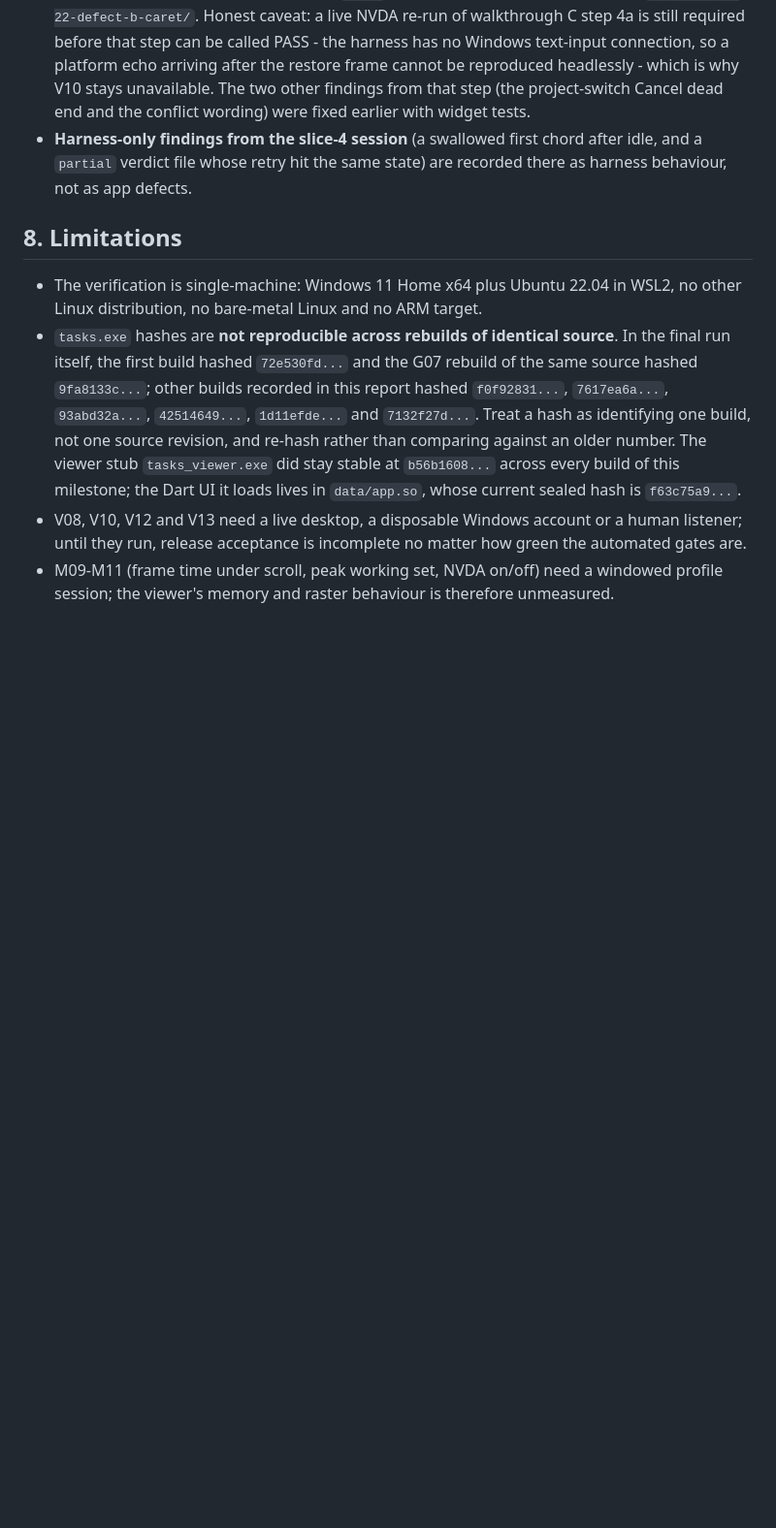
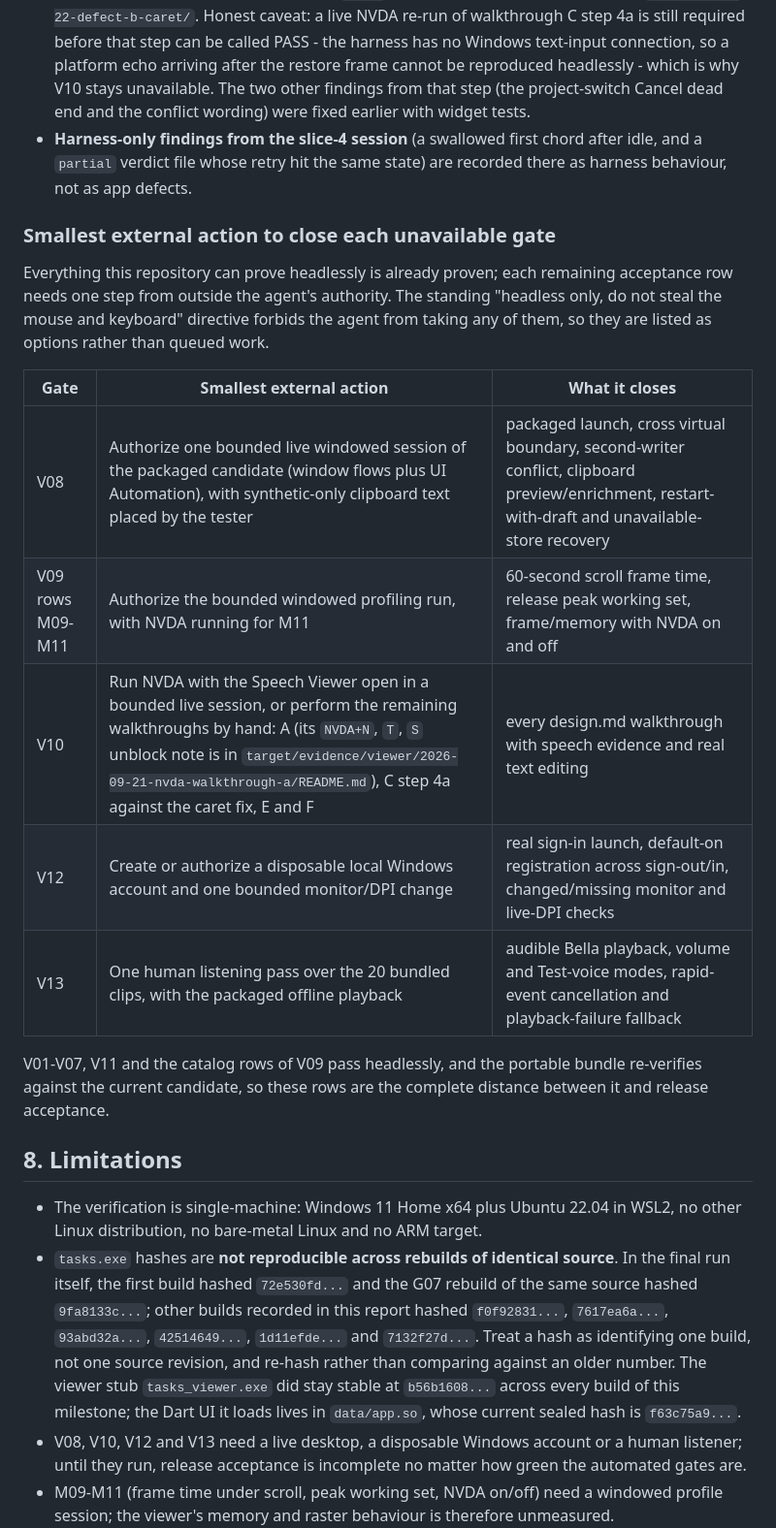
Before and after one commit to MaxLogic/tasks-cli, a Markdown page: viewer/verification-report.md, the part around the change. Shown at 97% size. Drawn GitHub-style; blank space fills up the shorter version.

Commit message:
viewer: name the external action that closes each blocked gate

```diff
--- a/viewer/verification-report.md
+++ b/viewer/verification-report.md
@@ -298,6 +298,24 @@ real NVDA instance, speech logs recorded by line offset and CLI ground truth:
   `partial` verdict file whose retry hit the same state) are recorded there as harness behaviour, not
   as app defects.
 
+### Smallest external action to close each unavailable gate
+
+Everything this repository can prove headlessly is already proven; each remaining acceptance row
+needs one step from outside the agent's authority. The standing "headless only, do not steal the
+mouse and keyboard" directive forbids the agent from taking any of them, so they are listed as
+options rather than queued work.
+
+| Gate | Smallest external action | What it closes |
+| --- | --- | --- |
+| V08 | Authorize one bounded live windowed session of the packaged candidate (window flows plus UI Automation), with synthetic-only clipboard text placed by the tester | packaged launch, cross virtual boundary, second-writer conflict, clipboard preview/enrichment, restart-with-draft and unavailable-store recovery |
+| V09 rows M09-M11 | Authorize the bounded windowed profiling run, with NVDA running for M11 | 60-second scroll frame time, release peak working set, frame/memory with NVDA on and off |
+| V10 | Run NVDA with the Speech Viewer open in a bounded live session, or perform the remaining walkthroughs by hand: A (its `NVDA+N`, `T`, `S` unblock note is in `target/evidence/viewer/2026-09-21-nvda-walkthrough-a/README.md`), C step 4a against the caret fix, E and F | every design.md walkthrough with speech evidence and real text editing |
+| V12 | Create or authorize a disposable local Windows account and one bounded monitor/DPI change | real sign-in launch, default-on registration across sign-out/in, changed/missing monitor and live-DPI checks |
+| V13 | One human listening pass over the 20 bundled clips, with the packaged offline playback | audible Bella playback, volume and Test-voice modes, rapid-event cancellation and playback-failure fallback |
+
+V01-V07, V11 and the catalog rows of V09 pass headlessly, and the portable bundle re-verifies against
+the current candidate, so these rows are the complete distance between it and release acceptance.
+
 ## 8. Limitations
 
 - The verification is single-machine: Windows 11 Home x64 plus Ubuntu 22.04 in WSL2, no other Linux
```
